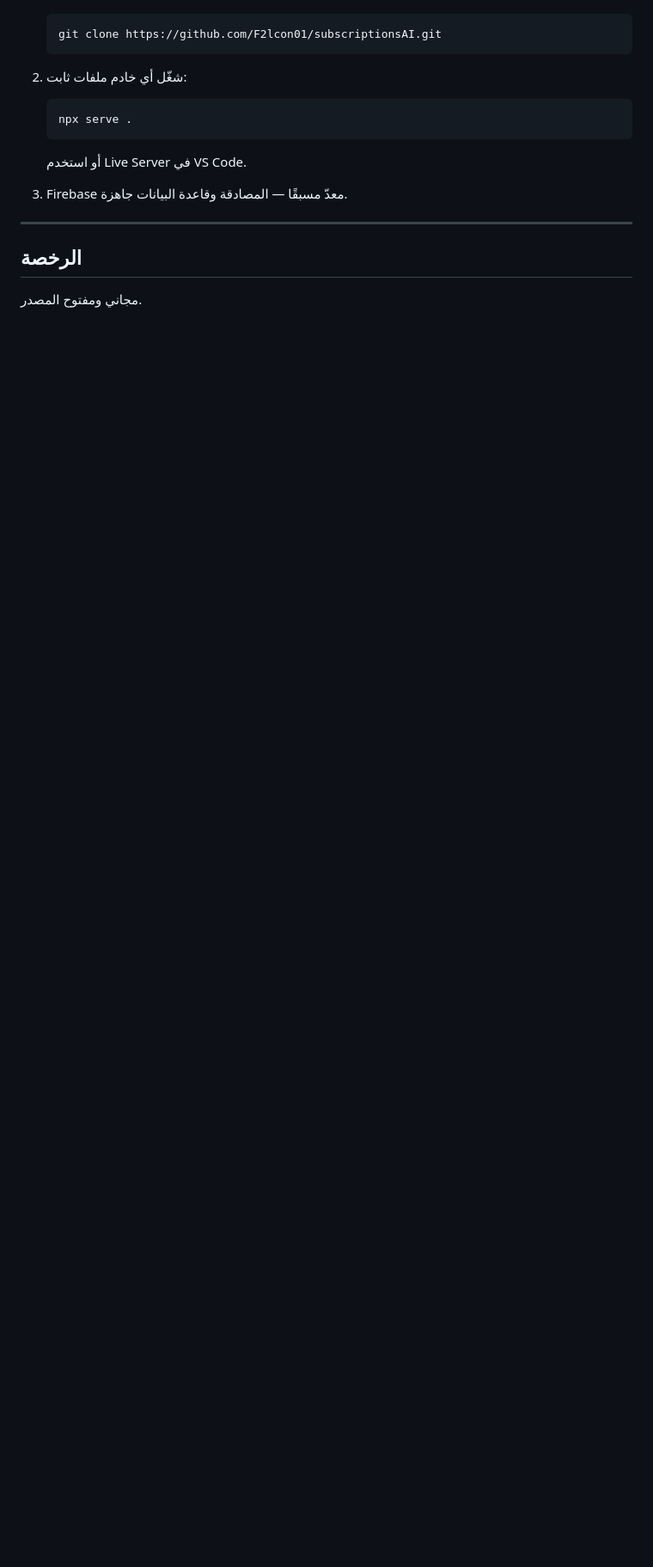
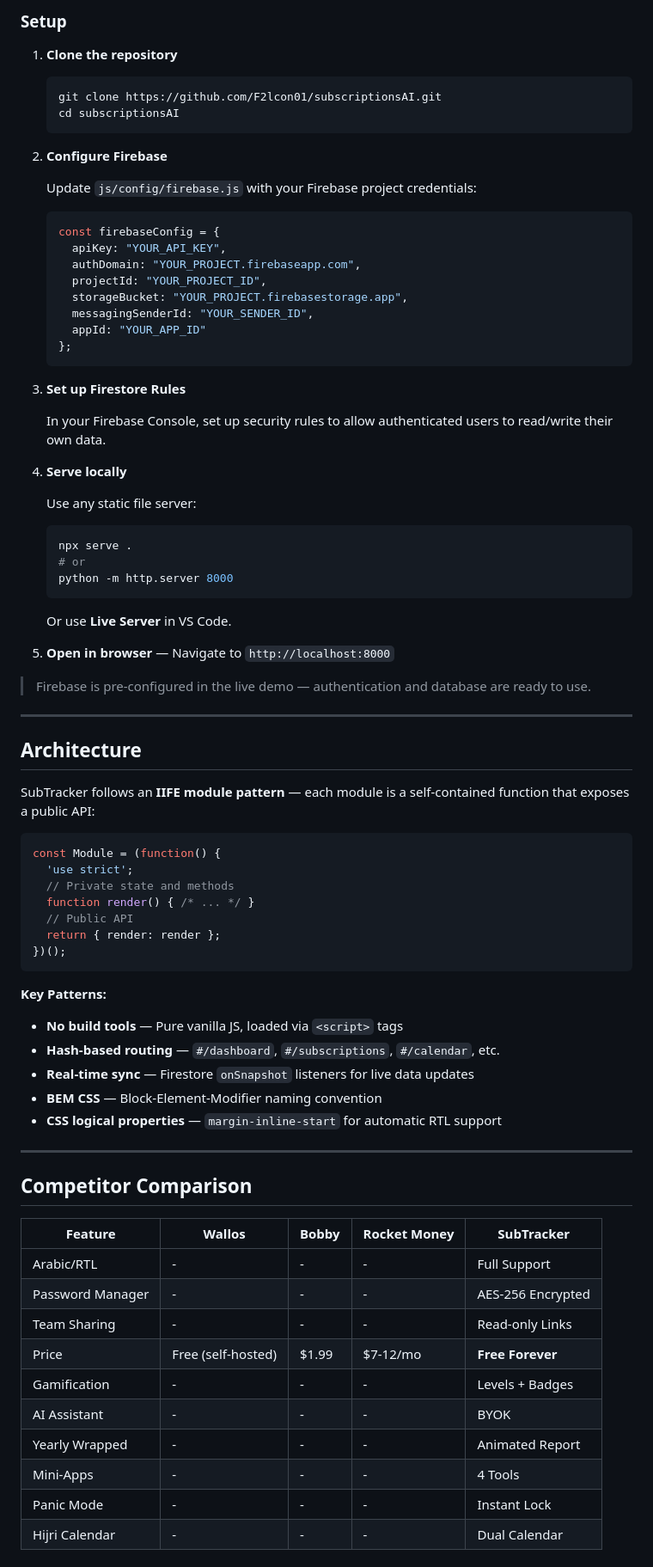
Before and after one commit to F2lcon01/subscriptionsAI, a Markdown page: README.md, the part around one of its changes. Shown at 86% size. Drawn GitHub-style; blank space fills up the shorter version.

Commit message:
docs: update README with comprehensive project documentation
Co-Authored-By: Claude Opus 4.6 <noreply@anthropic.com>

````diff
--- a/README.md
+++ b/README.md
@@ -131,20 +144,82 @@ subscriptionsAI/
 
+### Setup
+
+1. **Clone the repository**
    ```bash
    git clone https://github.com/F2lcon01/subscriptionsAI.git
+   cd subscriptionsAI
    ```
 
-2. شغّل أي خادم ملفات ثابت:
+2. **Configure Firebase**
 
+   Update `js/config/firebase.js` with your Firebase project credentials:
+   ```javascript
+   const firebaseConfig = {
+     apiKey: "YOUR_API_KEY",
+     authDomain: "YOUR_PROJECT.firebaseapp.com",
+     projectId: "YOUR_PROJECT_ID",
+     storageBucket: "YOUR_PROJECT.firebasestorage.app",
+     messagingSenderId: "YOUR_SENDER_ID",
+     appId: "YOUR_APP_ID"
+   };
+   ```
+
+3. **Set up Firestore Rules**
+
+   In your Firebase Console, set up security rules to allow authenticated users to read/write their own data.
+
+4. **Serve locally**
+
+   Use any static file server:
    ```bash
    npx serve .
+   # or
+   python -m http.server 8000
    ```
 
-   أو استخدم Live Server في VS Code.
+   Or use **Live Server** in VS Code.
 
-3. Firebase معدّ مسبقًا — المصادقة وقاعدة البيانات جاهزة.
+5. **Open in browser** — Navigate to `http://localhost:8000`
+
+> Firebase is pre-configured in the live demo — authentication and database are ready to use.
 
 ---
 
-## الرخصة
+## Architecture
 
-مجاني ومفتوح المصدر.
+SubTracker follows an **IIFE module pattern** — each module is a self-contained function that exposes a public API:
+
+```javascript
+const Module = (function() {
+  'use strict';
+  // Private state and methods
+  function render() { /* ... */ }
+  // Public API
+  return { render: render };
+})();
+```
+
+**Key Patterns:**
+- **No build tools** — Pure vanilla JS, loaded via `<script>` tags
+- **Hash-based routing** — `#/dashboard`, `#/subscriptions`, `#/calendar`, etc.
+- **Real-time sync** — Firestore `onSnapshot` listeners for live data updates
+- **BEM CSS** — Block-Element-Modifier naming convention
+- **CSS logical properties** — `margin-inline-start` for automatic RTL support
+
+---
+
+## Competitor Comparison
+
+| Feature | Wallos | Bobby | Rocket Money | **SubTracker** |
+|---------|--------|-------|-------------|----------------|
+| Arabic/RTL | - | - | - | Full Support |
+| Password Manager | - | - | - | AES-256 Encrypted |
+| Team Sharing | - | - | - | Read-only Links |
+| Price | Free (self-hosted) | $1.99 | $7-12/mo | **Free Forever** |
+| Gamification | - | - | - | Levels + Badges |
+| AI Assistant | - | - | - | BYOK |
+| Yearly Wrapped | - | - | - | Animated Report |
+| Mini-Apps | - | - | - | 4 Tools |
+| Panic Mode | - | - | - | Instant Lock |
+| Hijri Calendar | - | - | - | Dual Calendar |
+
````
Also changed, not shown: other parts of README.md (+144 -106 lines).
